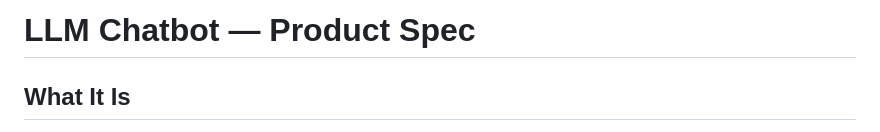
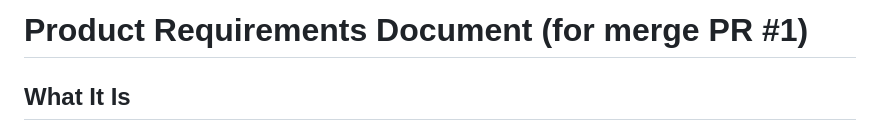
Before and after one commit to Evelyn-Ding/lionswipe, a Markdown page: LLM_CHATBOT_SPEC.md, the part around the change. Drawn GitHub-style.

Commit message:
Update title to Product Requirements Document

```diff
--- a/LLM_CHATBOT_SPEC.md
+++ b/LLM_CHATBOT_SPEC.md
@@ -1,4 +1,4 @@
-# LLM Chatbot — Product Spec
+# Product Requirements Document (for merge PR #1)
 
 ## What It Is
 A conversational, multi-turn food-recommendation chatbot for LionSwipe. It replaces the
```
